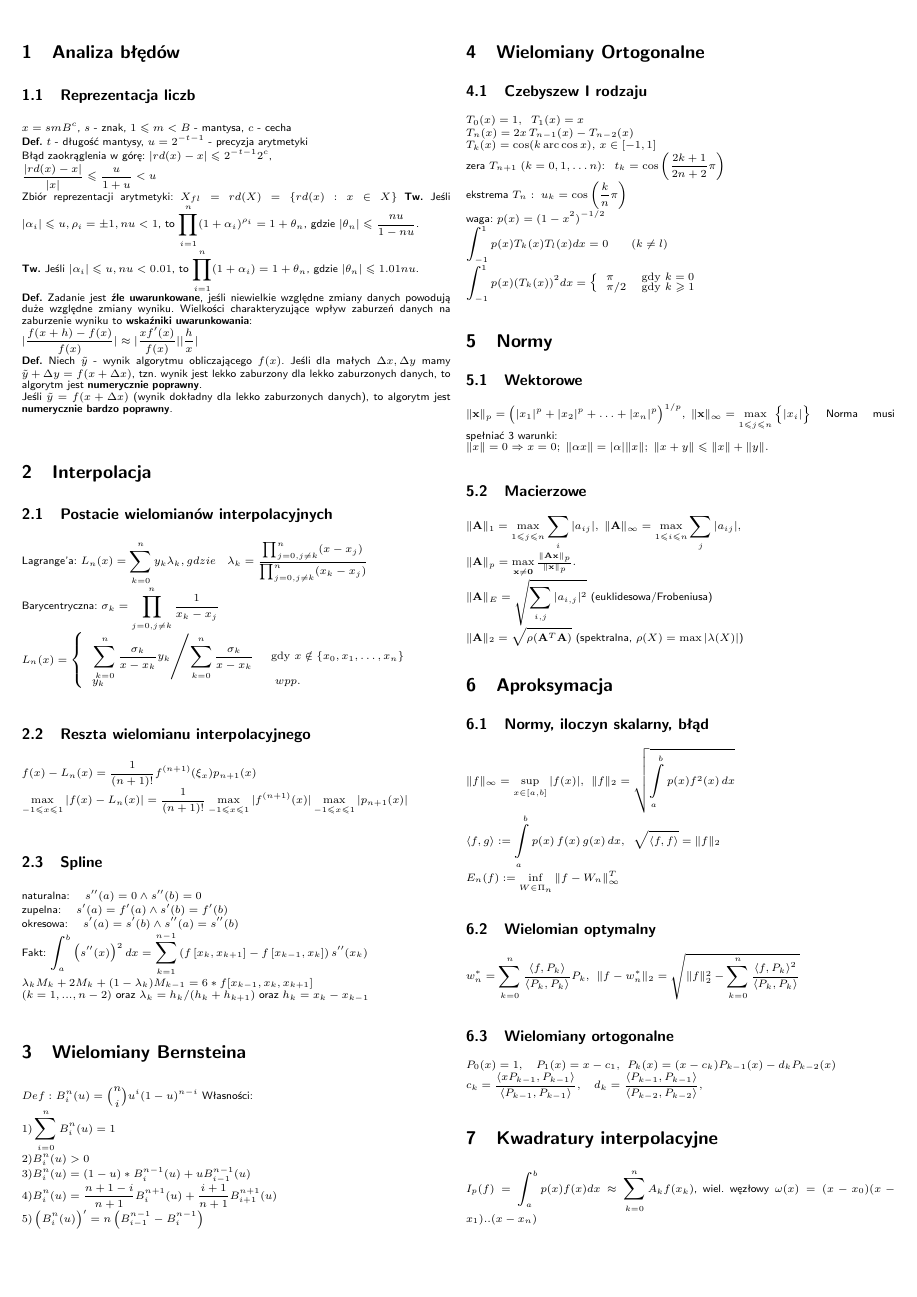
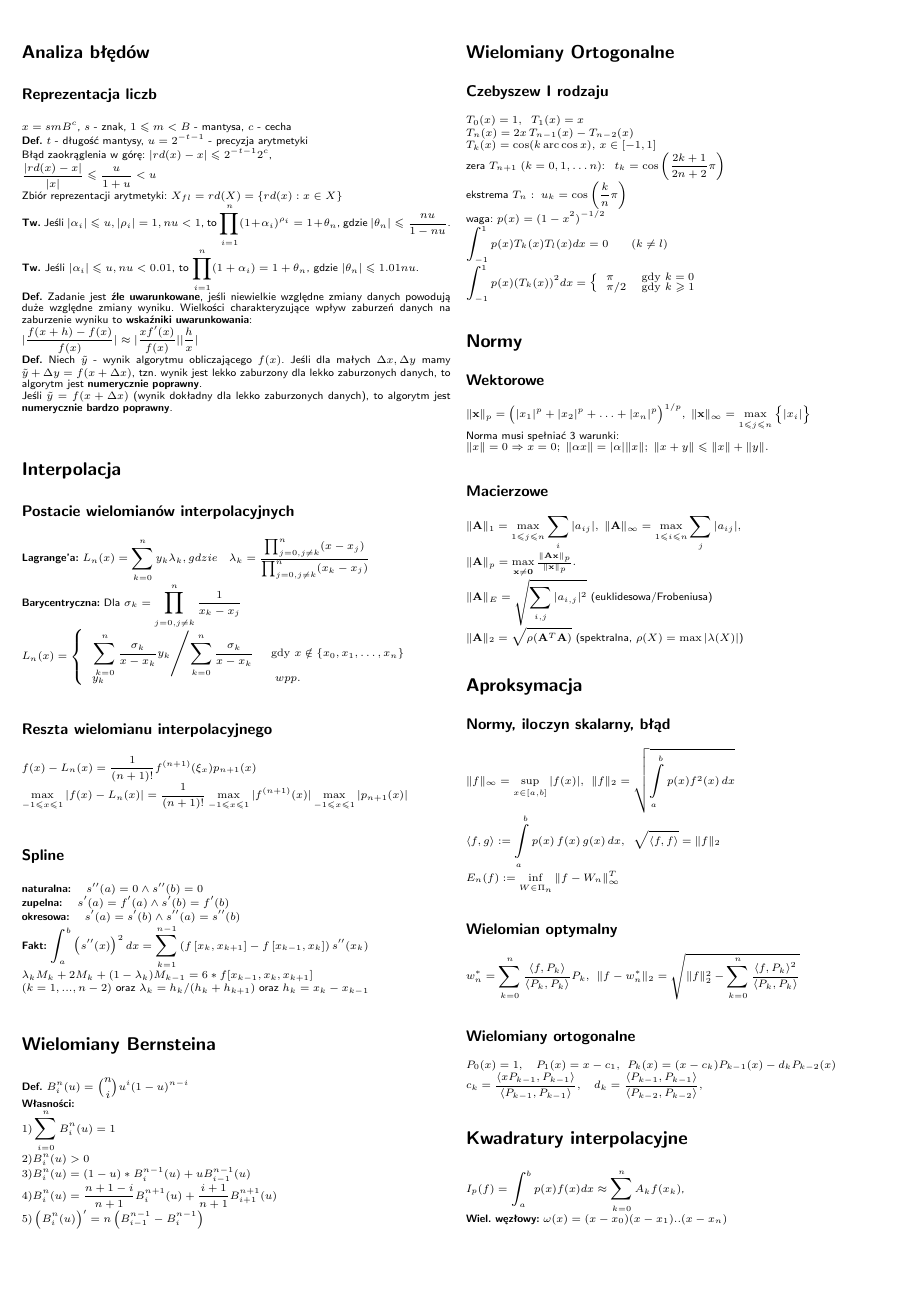
Before and after one commit to AltairQ/ANM-hax-2018, a LaTeX document (main.tex): page 1 of 2. The pictures show the PDF file main.pdf that the author committed with the source.

Commit message:
Poprawa czytelności: podkreślenie słów kluczowych i poprawa łamania linii (#2)
* Poprawa łamania linii

* Podkreślenie słów kluczowych

```diff
--- a/main.tex
+++ b/main.tex
@@ -37,8 +37,8 @@ $x = smB^c$, $s$ - znak, $1 \leq m < B$ - mantysa, $c$ - cecha \\
 Błąd zaokrąglenia w górę:
 $|rd(x) - x| \leq 2^{-t-1} 2^c$, \\
 $\frac{|rd(x) - x|}{|x|} \leq  \frac{u}{1+u} < u$ \\
-Zbiór reprezentacji arytmetyki: $X_{fl} = rd(X) = \{rd(x) : x \in X \}$
-\textbf{Tw.} Jeśli $|\alpha_i| \leq u, \rho_i = \pm 1, nu < 1$, to $\prod_{i = 1}^{n} (1 + \alpha_i)^{\rho_i} = 1 + \theta_n$, gdzie $|\theta_n| \leq \frac{nu}{1 - nu}$. \\
+Zbiór reprezentacji arytmetyki: $X_{fl} = rd(X) = \{rd(x) : x \in X \}$ \\
+\textbf{Tw.} Jeśli $|\alpha_i| \leq u, |\rho_i| = 1, nu < 1$, to $\prod_{i = 1}^{n} (1 + \alpha_i)^{\rho_i} = 1 + \theta_n$, gdzie $|\theta_n| \leq \frac{nu}{1 - nu}$. \\
 \textbf{Tw.} Jeśli $|\alpha_i| \leq u, nu < 0.01$, to $\prod_{i = 1}^{n} (1 + \alpha_i) = 1 + \theta_n$, gdzie $|\theta_n| \leq 1.01nu$. \\
 \textbf{Def.} Zadanie jest \textbf{źle uwarunkowane}, jeśli niewielkie względne zmiany danych powodują duże względne zmiany wyniku. Wielkości charakteryzujące wpływ zaburzeń danych na zaburzenie wyniku to
 \textbf{wskaźniki uwarunkowania}:\\
@@ -48,10 +48,10 @@ Jeśli $\tilde{y} = f(x + \Delta x)$ (wynik dokładny dla lekko zaburzonych dany
 \section{Interpolacja}
 
 \subsection{Postacie wielomianów interpolacyjnych}
-Lagrange'a:  $L_n(x) =\sum_{k=0}^ny_k
+\textbf{Lagrange'a:} $L_n(x) =\sum_{k=0}^ny_k
 \lambda_k ,gdzie\quad \lambda_k=\frac{\prod_{j=0, j\neq k}^{n}(x-x_j)}{\prod_{j=0, j\neq k}^{n}(x_k-x_j)}$\\
-Barycentryczna:
-$\sigma_k = \prod^n_{j=0, j\neq k}\frac{1}{x_k-x_j}$\\
+\textbf{Barycentryczna:}
+Dla $\sigma_k = \prod^n_{j=0, j\neq k}\frac{1}{x_k-x_j}$\\
 $  L_n(x) = \left\{ \begin{array}{ll}
 \left. \sum_{k=0}^n\frac{\sigma_k}{x-x_k}y_k \middle/ \sum_{k=0}^n\frac{\sigma_k}{x-x_k} \right. & \textrm{gdy $x \notin \left\{ x_0,x_1,\dots,x_n \right\} $}\\
 y_k & \textrm{ $ wpp. $}
@@ -63,15 +63,16 @@ $f(x)-L_n(x) = \frac{1}{(n+1)!}f^{(n+1)}(\xi_x)p_{n+1}(x)$\\
 $\max_{-1\leq x \leq 1} | f(x)-L_n(x) | = \frac{1}{(n+1)!}\max_{-1\leq x \leq 1} | f^{(n+1)}(x) | \max_{-1\leq x \leq 1} | p_{n+1}(x) |$
 
 \subsection{Spline}
-naturalna: $\quad s''(a)=0 \land s''(b)=0$\\
-zupelna: $\quad s'(a)=f'(a) \land s'(b)=f'(b)$\\
-okresowa: $\quad s'(a)=s'(b) \land s''(a)=s''(b)$\\
-Fakt: $\int_a^b \left(s''(x)\right)^2 dx = \sum_{k=1}^{n-1} \left( f\left[x_k,x_{k+1}\right] - f\left[x_{k-1},x_k\right]\right)s''(x_k) $\\
+\textbf{naturalna:} $\quad s''(a)=0 \land s''(b)=0$\\
+\textbf{zupelna:} $\quad s'(a)=f'(a) \land s'(b)=f'(b)$\\
+\textbf{okresowa:} $\quad s'(a)=s'(b) \land s''(a)=s''(b)$\\
+\textbf{Fakt:} $\int_a^b \left(s''(x)\right)^2 dx = \sum_{k=1}^{n-1} \left( f\left[x_k,x_{k+1}\right] - f\left[x_{k-1},x_k\right]\right)s''(x_k) $\\
 $\lambda_{k}M_{k}+2M_{k}+(1-\lambda_{k})M_{k-1}=6*f[x_{k-1},x_{k},x_{k+1}]$\\ $(k=1,...,n-2)$ oraz $\lambda_{k} = h_{k}/(h_{k}+h_{k+1})$ oraz $h_{k}=x_{k} - x_{k-1}$
 
 \section{Wielomiany Bernsteina}
 
-$Def:$ $B_i^n(u) = {\binom{n}{i}}u^i(1-u)^{n-i} $ Własności:\\
+\textbf{Def.} $B_i^n(u) = {\binom{n}{i}}u^i(1-u)^{n-i} $ \\
+\textbf{Własności:} \\
 $1) \sum_{i=0}^{n} B_i^n(u) = 1$\\
 $2) B_i^n(u) > 0$\\
 $3) B_i^n(u) = (1-u)*B_i^{n-1}(u)+uB_{i-1}^{n-1}(u)$\\
@@ -96,7 +97,7 @@ $  \int_{-1}^{1} p(x)(T_k(x))^2 dx = \left\{ \begin{array}{ll}
 
 \section{Normy}
 \subsection{Wektorowe}
-${\displaystyle \|\mathbf {x} \|_{p}={\bigl (}|x_{1}|^{p}+|x_{2}|^{p}+\ldots +|x_{n}|^{p}{\bigr )}^{1/p},\;\|\mathbf {x} \|_{\infty }=\max_{1 \leq j \leq n} {\bigl \{}|x_{i}| {\bigr \}}}$
+${\displaystyle \|\mathbf {x} \|_{p}={\bigl (}|x_{1}|^{p}+|x_{2}|^{p}+\ldots +|x_{n}|^{p}{\bigr )}^{1/p},\;\|\mathbf {x} \|_{\infty }=\max_{1 \leq j \leq n} {\bigl \{}|x_{i}| {\bigr \}}}$ \\
 Norma musi spełniać 3 warunki:\\
 ${\displaystyle \|x\|=0\Rightarrow x=0;\; \|\alpha x\|=|\alpha |\|x\|;\;  \|x+y\|\leqslant \|x\|+\|y\|.}$
 \subsection{Macierzowe}
@@ -129,20 +130,21 @@ $
 $
 
 \section{Kwadratury interpolacyjne}
-\noindent $I_p(f) = \int_{a}^{b}p(x)f(x)dx \approx \sum_{k=0}^{n}A_kf(x_k)$, wiel. węzłowy $\omega(x) = (x-x_0)(x-x_1)..(x-x_n)$
+\noindent $I_p(f) = \int_{a}^{b}p(x)f(x)dx \approx \sum_{k=0}^{n}A_kf(x_k)$, \\
+\textbf{Wiel. węzłowy:} $\omega(x) = (x-x_0)(x-x_1)..(x-x_n)$
 
 \subsection{Kwadratury Newtona-Cotesa}
 $h=(b-a)/n$,\quad $x_k=a+kh$\\
-Wzór trapezów,  $n=1$, $A_0=A_1=h/2$, $R_1(f)=-\frac{h^3}{12}f''(\xi)$\\
-Wzór Simpsona, $n=2$,$A_0=A_2=h/3$, $A_1=4h/3$, $R_2(f)=-\frac{h^5}{90}f^{(4)}(\xi)$\\
-Zł. wzór trapezów: $T_n=h\sum_{k=0}^{n}$ $''$ $f(x_k)$,
+\textbf{Wzór trapezów:}  $n=1$, $A_0=A_1=h/2$, $R_1(f)=-\frac{h^3}{12}f''(\xi)$\\
+\textbf{Wzór Simpsona:} $n=2$,$A_0=A_2=h/3$, $A_1=4h/3$, $R_2(f)=-\frac{h^5}{90}f^{(4)}(\xi)$\\
+\textbf{Zł. wzór trapezów:} $T_n=h\sum_{k=0}^{n}$ $''$ $f(x_k)$,
 $R_n^T(f)=-\frac{h^3n}{12}f''(\xi)$\\
-Zł. wzór Simpsona, $n=2m$,\quad $S_n(f)=(4T_n-T_m)/3$\\
+\textbf{Zł. wzór Simpsona:} $n=2m$,\quad $S_n(f)=(4T_n-T_m)/3$\\
 $R_n^S(f)=-(b-a)\frac{h^4}{180}f^{(4)}(\xi)$\\
-Metoda Romberga: $h_k=(b-a)/2^k$\\
+\textbf{Metoda Romberga:} $h_k=(b-a)/2^k$\\
 $x_i^(k)=a+ih_k,(i=0,1,\dots,2^k)$,\quad $T_{0k}=T_{2^k}(f)$\\
 $T_{mk}=\frac{4^mT_{m-1,k+1} - T{m-1,k}}{4^m-1}$\\
-Reszta Newtona-Cotesa:\\
+\textbf{Reszta Newtona-Cotesa:} \\
 \noindent$  I_p(f) - Q_n(f) = \left\{ \begin{array}{ll}
 \left.\frac{f^{(n+1)}(\xi)}{(n+1)!}\int_{a}^{b} \omega(x) dx
 \right. & \textrm{gdy $ n = 1,3,... $}\\
@@ -175,26 +177,26 @@ $Q_n^{L}(f)=\sum_{k=0}^{n} $ $''$ $ A_kf(u_k), A_k=\frac{\pi}{n}.$
 ${x}^{(k+1)} = B_{\tau} {x}^{(k)} + {c} \hspace{1em} (k \geq 0)$\\
 \textbf{Tw.} Metoda iter. jest zbieżna dla dowolnego $x^{(0)}$, jeśli $\rho(B)<1$,\\
 gdzie $\rho(B):=\max_{1 \leq i \leq n} (\lambda_i)$ to promień spektralny macierzy B.\\
-$B_{\tau} = I - \tau A, \hspace{1em} c = \tau b \hspace{1em} \mbox{(Metoda Richardsona)}$\\
+\textbf{Metoda Richardsona:} $B_{\tau} = I - \tau A, \hspace{1em} c = \tau b \hspace{1em}$\\
 \textbf{Tw.} Załóżmy, że wszystkie $\lambda_i$ spełniają: $0 < \alpha \leq \lambda_i \leq \beta$.\\
 Wtedy metoda Richardsona jest zbieżna dla $0 < \tau < \frac{2}{\beta}$.\\
-$B_J = -D^{-1}(L+U) \hspace{1em} \mbox{(Metoda Jacobiego)}$\\
+\textbf{Metoda Jacobiego:} $B_J = -D^{-1}(L+U) \hspace{1em}$\\
 \textbf{Tw.} Jeśli A jest macierzą ze ściśle dominującą przekątną, tj.\\
 $|a_{ii}|>\sum\limits_{\begin{smallmatrix}j=1\\j\neq i\end{smallmatrix}}^{n}|a_{ij}|$, to wtedy $\|B_J\|_\infty < 1$ i $\|B_S\|_\infty < 1$.\\
-$B_S = -(D+L)^{-1}U \hspace{1em} \mbox{(Metoda Gaussa-Seidela)}$\\
+\textbf{Metoda Gaussa-Seidela:} $B_S = -(D+L)^{-1}U \hspace{1em}$\\
 \textbf{Tw.} Jeśli A jest symetryczna i dodatnio określona, to $\|B_S\|_\infty < 1$.\\
 $B_{\omega} = (I - \omega M)^{-1} (\omega N + (1 - \omega)I), \hspace{1em} M = -D^{-1}L, N = -D^{-1} U$
 
 \section{Teoretycznie przydatne wzory}
 
-Nierówność Cauchy'ego-Schwarza $ \Big(\sum_{k=1}^{n} a_k b_k\Big)^2 \leq \Big(\sum_{k=1}^{n} a_k^2\Big)\Big(\sum_{k=1}^{n} b_k^2\Big) $ \\
-Inaczej: $\langle v, w\rangle \leq \|v\|_2\cdot \|w\|_2$\\
-Bairstowa: $p(z)=a_nz^n+\dots+a_0$
-zwiazek: $b_k=a_k+ub_{k+1}+vb_{k+2}$\\
+\textbf{Nierówność Cauchy'ego-Schwarza:} $ \Big(\sum_{k=1}^{n} a_k b_k\Big)^2 \leq \Big(\sum_{k=1}^{n} a_k^2\Big)\Big(\sum_{k=1}^{n} b_k^2\Big) $ \\
+\textbf{Inaczej:} $\langle v, w\rangle \leq \|v\|_2\cdot \|w\|_2$\\
+\textbf{Bairstowa:} $p(z)=a_nz^n+\dots+a_0$
+\textbf{Związek:} $b_k=a_k+ub_{k+1}+vb_{k+2}$\\
 Niech ciąg $a_k$ będzie zbieżny do g. Jeśli istnieją takie liczby rzeczywiste $p$ i $C$ $(C > 0)$, że
 $\lim_{n \rightarrow \inf}{\frac{|{a_{n+1}-g}|}{|{a_n - g}|^p}} = C, $
-to $p$ jest wykładnikiem zbieżności ciągu, a $C$ – stałą
-asymptotyczną błędu. Dla $p = 1$ oraz $0 < C < 1$ zbieżność jest
+to $p$ jest \textbf{wykładnikiem zbieżności ciągu}, a $C$ – \textbf{stałą
+asymptotyczną błędu}. Dla $p = 1$ oraz $0 < C < 1$ zbieżność jest
 liniowa, dla $p = 2$ – kwadratowa, dla $p = 3$ – sześcienna.
 gdy $p = 1$ i $C = 1$ - zbieżność podliniowa, jeśli $p = 1$, $C = 0$ - nadliniowa.\\
 ${\displaystyle \sin x\pm \sin y=2\sin {\frac {x\pm y}{2}}\cdot \cos {\frac {x\mp y}{2}}} $\\
```
Also changed, not shown: main.pdf.
